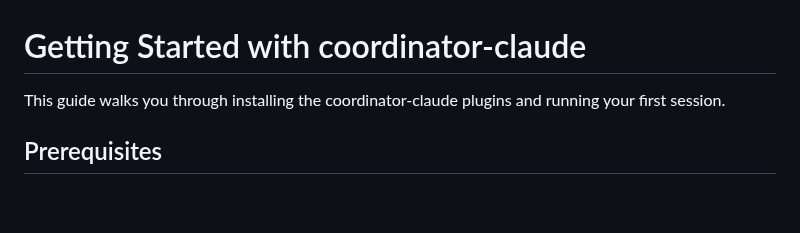
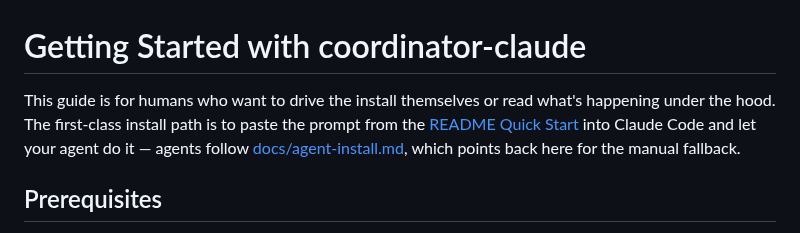
Before and after one commit to oduffy-delphi/coordinator-claude, a Markdown page: docs/getting-started.md, the part around the change. GitHub-like rendering; blank space fills up the shorter version.

```diff
--- a/docs/getting-started.md
+++ b/docs/getting-started.md
@@ -1,6 +1,6 @@
 # Getting Started with coordinator-claude
 
-This guide walks you through installing the coordinator-claude plugins and running your first session.
+This guide is for humans who want to drive the install themselves or read what's happening under the hood. The first-class install path is to paste the prompt from the [README Quick Start](../README.md#quick-start) into Claude Code and let your agent do it — agents follow [docs/agent-install.md](agent-install.md), which points back here for the manual fallback.
 
 ## Prerequisites
 
```
Also changed, not shown: README.md (+8 -5 lines), docs/agent-install.md (added, +100 -0 lines).
